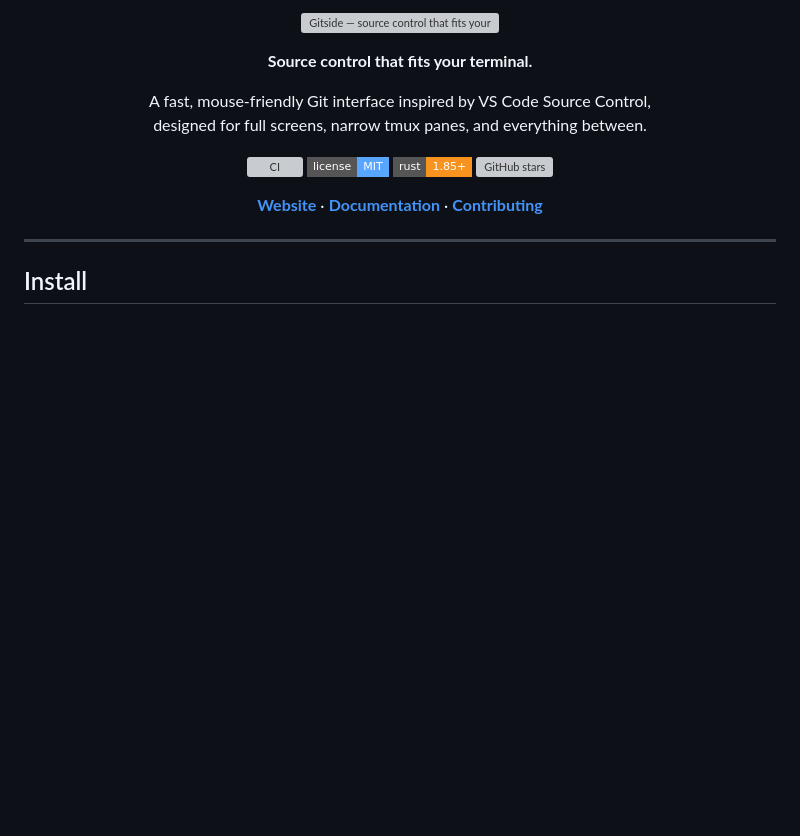
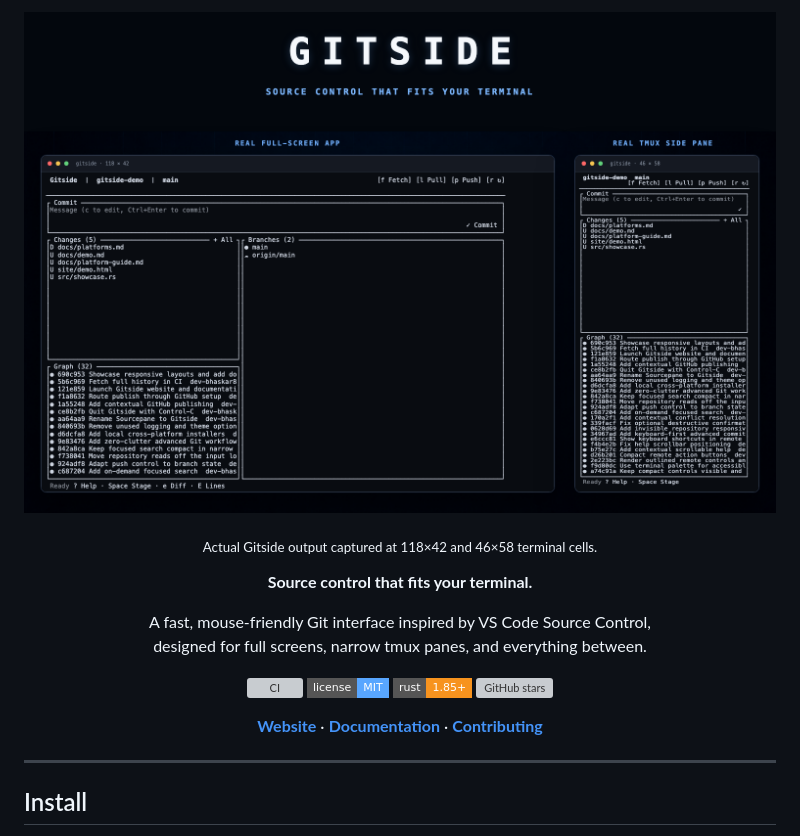
Before and after one commit to dev-bhaskar8/gitside, a Markdown page: README.md, the part around the change. GitHub-like rendering; pictures changed too: site/assets/gitside-showcase.png (added); badges without logos; blank space fills up the shorter version; grey boxes are pictures that could not be loaded.

Commit message:
Show real responsive Gitside captures

```diff
--- a/README.md
+++ b/README.md
@@ -1,7 +1,9 @@
 <p align="center">
   <br />
-  <img src="site/assets/gitside-social.png" alt="Gitside — source control that fits your terminal" width="820" />
+  <img src="site/assets/gitside-showcase.png" alt="Real Gitside captures in a full terminal and narrow tmux side pane" width="820" />
 </p>
+
+<p align="center"><sub>Actual Gitside output captured at 118×42 and 46×58 terminal cells.</sub></p>
 
 <p align="center"><strong>Source control that fits your terminal.</strong></p>
 
```
Also changed, not shown: 3 other files.
